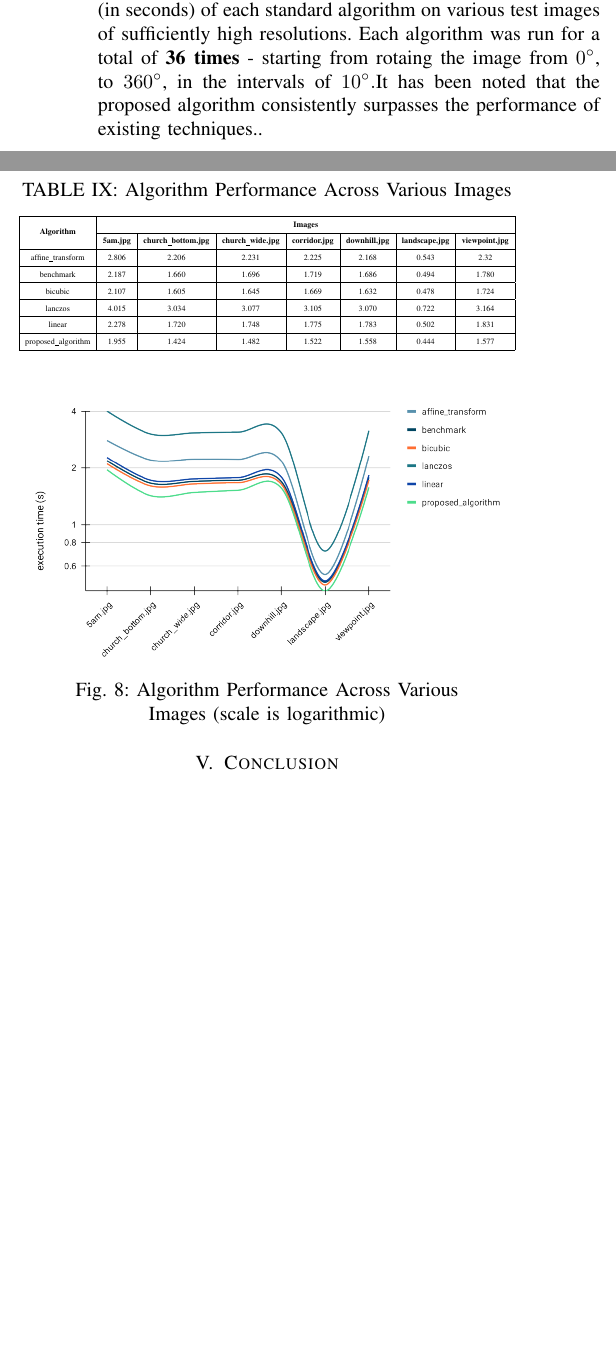
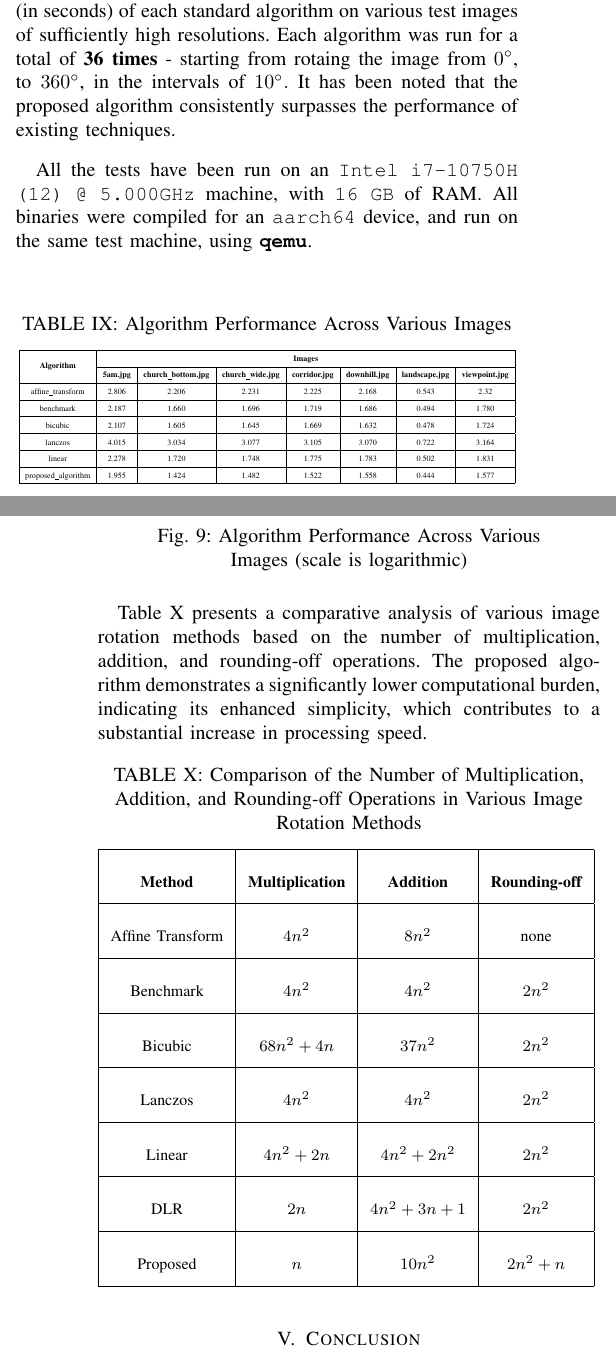
Before and after one commit to BillyDoesDev/fast-image-rotation, a LaTeX paper (docs/report/report.tex): two parts of the columns of page 7 of 8 before the commit and two parts of the columns of pages 7 and 8 of 8 after it, joined at a grey line, cut so that both start at the same text, the shorter picture padded with empty space. The pictures show the PDF file docs/report/report.pdf that the author committed with the source.

Commit message:
refactor and updated report

```diff
--- a/docs/report/report.tex
+++ b/docs/report/report.tex
@@ -274,3 +274,4 @@ $$\delta y = \left\lvert sin(\alpha)\right\rvert$$
 \end{table}
 
 
+\begin{figure}[H]
@@ -671,7 +680,10 @@ where \(L\) signifies the dynamic range of the pixel values (e.g., 255 for 8-bit
 
 \subsection{Execution Time Analysis}
 
-Table \ref{tab:algorithm_performance} shown below lists out the average execution time (in seconds) of each standard algorithm on various test images of sufficiently high resolutions. Each algorithm was run for a total of \textbf{36 times} - starting from rotaing the image from $\ang{0}$, to $\ang{360}$, in the intervals of $\ang{10}. $It has been noted that the proposed algorithm consistently surpasses the performance of existing techniques..
+Table \ref{tab:algorithm_performance} shown below lists out the average execution time (in seconds) of each standard algorithm on various test images of sufficiently high resolutions. Each algorithm was run for a total of \textbf{36 times} - starting from rotaing the image from $\ang{0}$, to $\ang{360}$, in the intervals of $\ang{10}. $ It has been noted that the proposed algorithm consistently surpasses the performance of existing techniques.
+
+All the tests have been run on an \texttt{Intel i7-10750H (12) @ 5.000GHz} machine, with \texttt{16 GB} of RAM. All binaries were compiled for an \texttt{aarch64} device, and run on the same test machine, using \textbf{\texttt{qemu}}.
+
 
 \begin{table}[H]
     \caption{Algorithm Performance Across Various Images}
@@ -710,6 +722,27 @@ Table \ref{tab:algorithm_performance} shown below lists out the average executio
 \end{figure}
 
 
+Table \ref{tab:no_computations} presents a comparative analysis of various image rotation methods based on the number of multiplication, addition, and rounding-off operations. The proposed algorithm demonstrates a significantly lower computational burden, indicating its enhanced simplicity, which contributes to a substantial increase in processing speed.
+
+\begin{table}[h!]
+    \centering
+    \captionsetup{justification=centering}
+    \caption{Comparison of the Number of Multiplication, Addition, and Rounding-off Operations in Various Image Rotation Methods}
+    \begin{tabular}{|c|c|c|c|}
+    \hline
+    \textbf{Method}           & \textbf{Multiplication} & \textbf{Addition}   & \textbf{Rounding-off} \\ \hline
+    Affine Transform          & $4n^2$                 & $8n^2$              & none                      \\ \hline
+    Benchmark                 & $4n^2$                 & $4n^2$              & $2n^2$                  \\ \hline
+    Bicubic                   & $68n^2 + 4n$           & $37n^2$             & $2n^2$                  \\ \hline
+    Lanczos                   & $4n^2$                 & $4n^2$              & $2n^2$                  \\ \hline
+    Linear                    & $4n^2 + 2n$            & $4n^2 + 2n^2$       & $2n^2$                  \\ \hline
+    DLR                       & $2n$                   & $4n^2 + 3n + 1$     & $2n^2$                  \\ \hline
+    Proposed                  & $n$                    & $10n^2$             & $2n^2 + n$              \\ \hline
+    \end{tabular}
+    \label{tab:no_computations}
+\end{table}
+
+
 \section{Conclusion}
 
 The proposed single-pass image rotation algorithm represents a significant advancement in the field of digital image processing by optimizing the way pixels are transformed during rotation. Traditional image rotation methods typically involve mapping each individual pixel to a new location based on the angle of rotation, which can be computationally expensive, especially for high-resolution images. In contrast, the proposed method processes entire rows or columns of pixels at once, greatly improving efficiency.
```
Also changed, not shown: CMakeLists.txt (+4 -4 lines), assets/proposedAlgoEg.png (added), assets/proposedEg.svg (added), docs/report/report.pdf, docs/report/report.tex (10 more changed lines).
